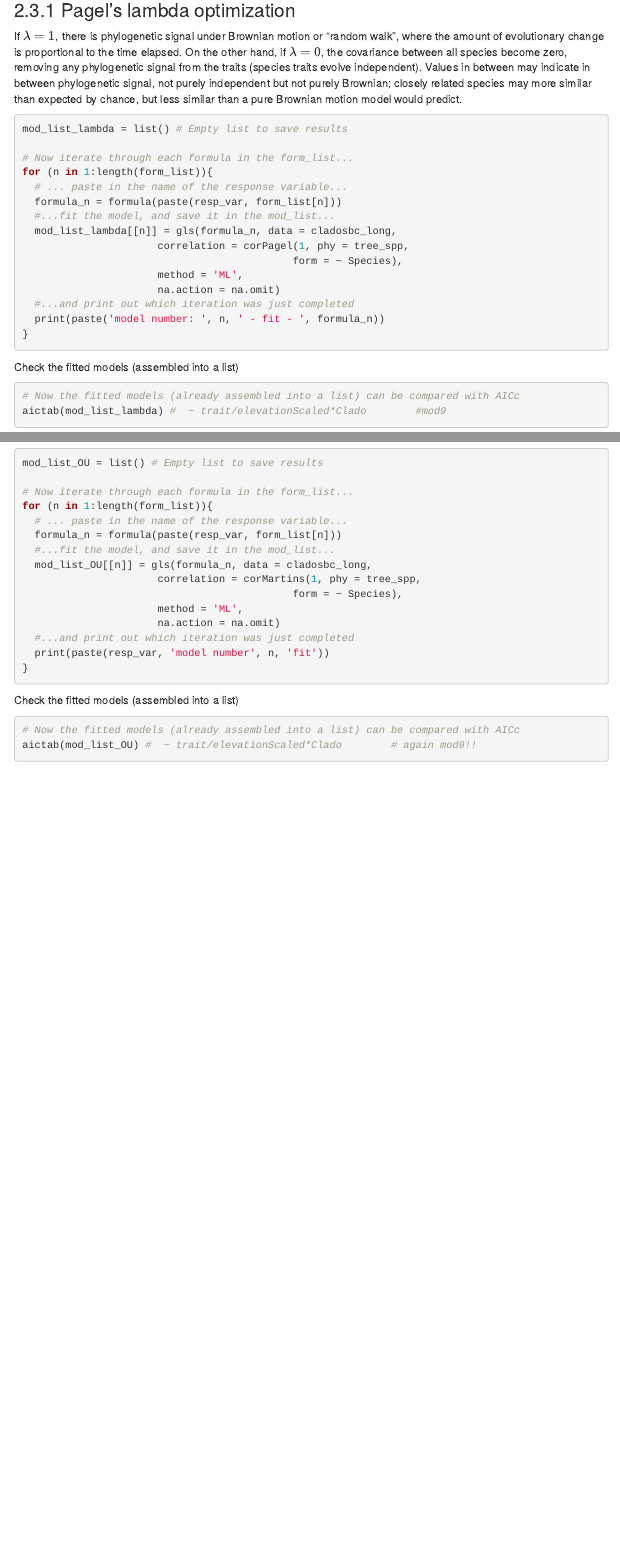
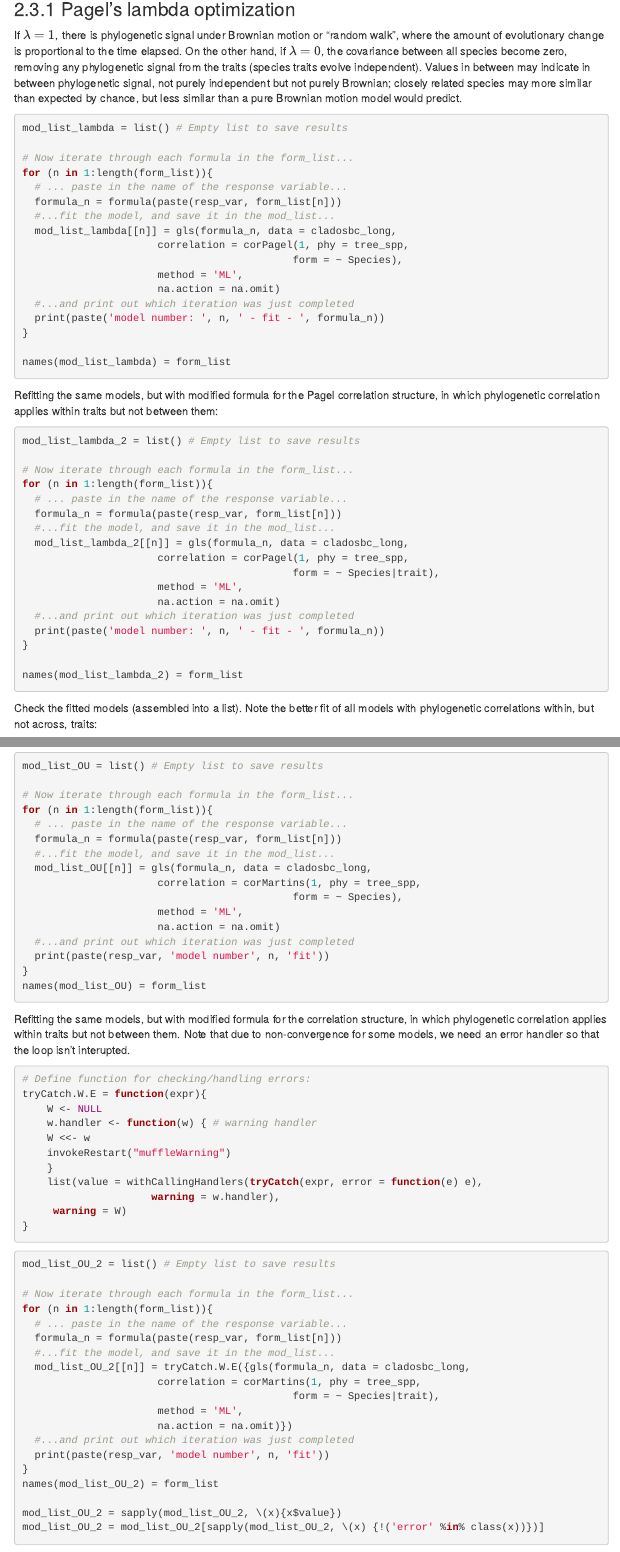
Before and after one commit to OACColombia/Andean_hummingbirds, an R Markdown document (Andean_hummers.Rmd): the page in a window 1100 px wide, from 8780 px down before the commit and from 8840 px down after it, so that both start at the same text, and a second part further down, joined at a grey line. Rendered offline with R 4.5, knitr and Pandoc, with nearby package versions; some code elsewhere in the file could not run offline; menus at the side of the page are left out.

Commit message:
Added alternative models, with corPagel(form = ~ Species|trait)

````diff
--- a/Andean_hummers.Rmd
+++ b/Andean_hummers.Rmd
@@ -366,6 +375,30 @@ for (n in 1:length(form_list)){
   #...and print out which iteration was just completed
   print(paste('model number: ', n, ' - fit - ', formula_n))
 }
+
+names(mod_list_lambda) = form_list
 ```
 
-Check the fitted models (assembled into a list)
+Refitting the same models, but with modified formula for the Pagel correlation structure, in which phylogenetic correlation applies within traits but not between them:
+
+```{r eval=FALSE}
+mod_list_lambda_2 = list() # Empty list to save results
+
+# Now iterate through each formula in the form_list...
+for (n in 1:length(form_list)){
+  # ... paste in the name of the response variable...
+  formula_n = formula(paste(resp_var, form_list[n]))
+  #...fit the model, and save it in the mod_list...
+  mod_list_lambda_2[[n]] = gls(formula_n, data = cladosbc_long,
+                      correlation = corPagel(1, phy = tree_spp,
+                                            form = ~ Species|trait),
+                      method = 'ML',
+                      na.action = na.omit)
+  #...and print out which iteration was just completed
+  print(paste('model number: ', n, ' - fit - ', formula_n))
+}
+
+names(mod_list_lambda_2) = form_list
+```
+
+Check the fitted models (assembled into a list). Note the better fit of all models with phylogenetic correlations within, but not across, traits:
@@ -394,9 +429,49 @@ for (n in 1:length(form_list)){
   #...and print out which iteration was just completed
   print(paste(resp_var, 'model number', n, 'fit'))
 }
+names(mod_list_OU) = form_list
+```
+
+Refitting the same models, but with modified formula for the correlation structure, in which phylogenetic correlation applies within traits but not between them. Note that due to non-convergence for some models, we need an error handler so that the loop isn't interupted.
+
+```{r}
+# Define function for checking/handling errors:
+tryCatch.W.E = function(expr){
+    W <- NULL
+    w.handler <- function(w) { # warning handler
+	W <<- w
+	invokeRestart("muffleWarning")
+    }
+    list(value = withCallingHandlers(tryCatch(expr, error = function(e) e),
+				     warning = w.handler),
+	 warning = W)
+}
+```
+
+
+```{r eval=FALSE}
+mod_list_OU_2 = list() # Empty list to save results
+
+# Now iterate through each formula in the form_list...
+for (n in 1:length(form_list)){
+  # ... paste in the name of the response variable...
+  formula_n = formula(paste(resp_var, form_list[n]))
+  #...fit the model, and save it in the mod_list...
+  mod_list_OU_2[[n]] = tryCatch.W.E({gls(formula_n, data = cladosbc_long,
+                      correlation = corMartins(1, phy = tree_spp,
+                                            form = ~ Species|trait),
+                      method = 'ML',
+                      na.action = na.omit)})
+  #...and print out which iteration was just completed
+  print(paste(resp_var, 'model number', n, 'fit'))
+}
+names(mod_list_OU_2) = form_list
+
+mod_list_OU_2 = sapply(mod_list_OU_2, \(x){x$value})
+mod_list_OU_2 = mod_list_OU_2[sapply(mod_list_OU_2, \(x) {!('error' %in% class(x))})]
 ```
 
 Check the fitted models (assembled into a list)
+
 ```{r}
 # Now the fitted models (already assembled into a list) can be compared with AICc
-aictab(mod_list_OU) #  ~ trait/elevationScaled*Clado        # again mod9!!
````
Also changed, not shown: Andean_hummers.Rmd (23 more changed lines).
